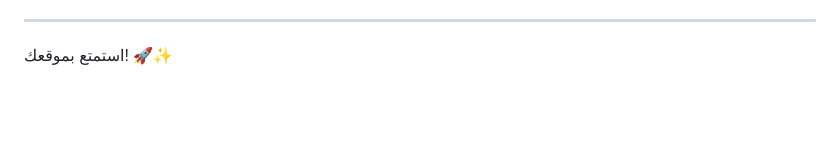
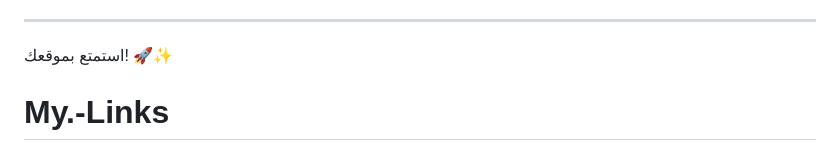
Before and after one commit to hamed-abu-sallam/My-Links, a Markdown page: README.md, the part around the change. Drawn GitHub-style; blank space fills up the shorter version.

```diff
--- a/README.md
+++ b/README.md
@@ -202,3 +202,4 @@ const links = [
 ---
 
 استمتع بموقعك! 🚀✨
+# My.-Links
```
